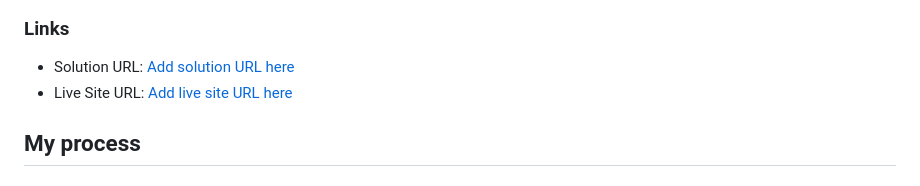
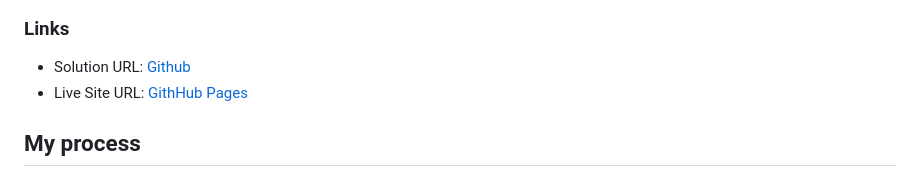
Before and after one commit to GabrielNoss/Newsletter-Sign-Up-, a Markdown page: README-template.md, the part around the change. Drawn GitHub-style.

```diff
--- a/README-template.md
+++ b/README-template.md
@@ -39,8 +39,8 @@ Users should be able to:
 
 ### Links
 
-- Solution URL: [Add solution URL here](https://your-solution-url.com)
-- Live Site URL: [Add live site URL here](https://your-live-site-url.com)
+- Solution URL: [Github](https://github.com/GabrielNoss/Newsletter-Sign-Up-)
+- Live Site URL: [GithHub Pages](https://gabrielnoss.github.io/Newsletter-Sign-Up-/)
 
 ## My process
 
```
